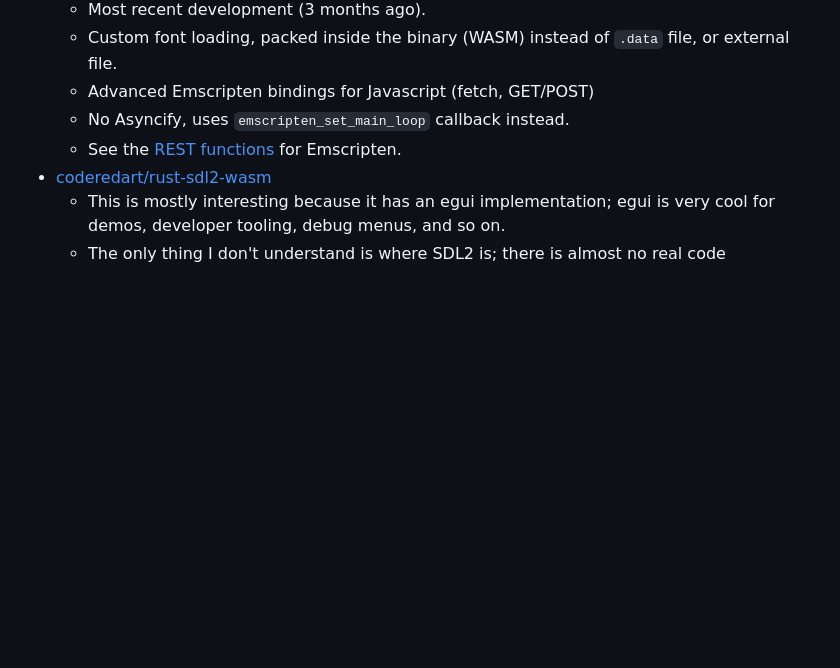
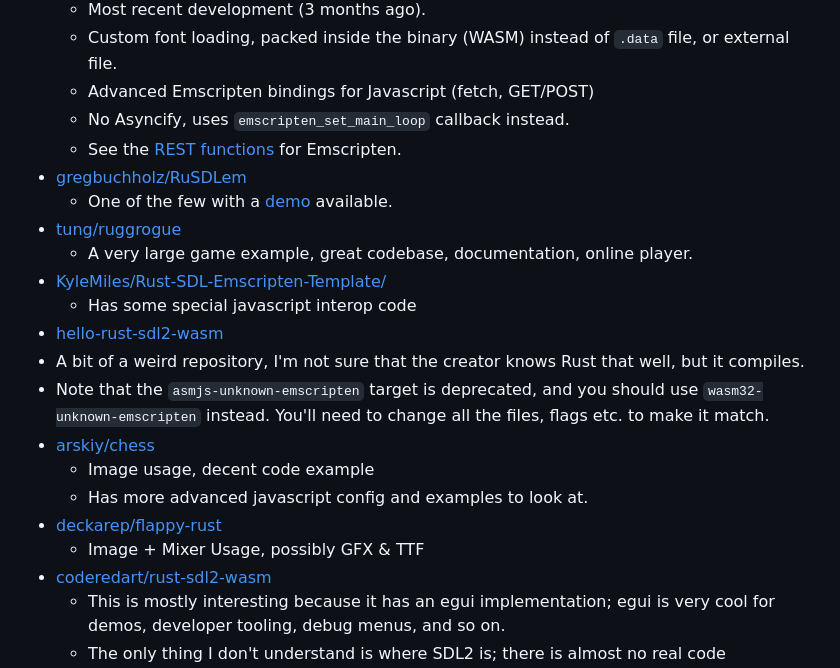
Before and after one commit to Xevion/rust-sdl2-emscripten, a Markdown page: README.md, the part around one of its changes. Drawn GitHub-style; blank space fills up the shorter version.

```diff
--- a/README.md
+++ b/README.md
@@ -57,6 +51,20 @@ This is an experimental repository while testing a Rust + SDL2 project built wit
   - Advanced Emscripten bindings for Javascript (fetch, GET/POST)
   - No Asyncify, uses `emscripten_set_main_loop` callback instead.
   - See the [REST functions](https://github.com/aelred/tetris/blob/master/tetris/src/rest.rs#L99) for Emscripten.
+- [gregbuchholz/RuSDLem](https://github.com/gregbuchholz/RuSDLem)
+  - One of the few with a [demo](https://gregbuchholz.github.io/) available.
+- [tung/ruggrogue](https://github.com/tung/ruggrogue/)
+  - A very large game example, great codebase, documentation, online player.
+- [KyleMiles/Rust-SDL-Emscripten-Template/](https://github.com/KyleMiles/Rust-SDL-Emscripten-Template/)
+  - Has some special javascript interop code
+- [hello-rust-sdl2-wasm](https://github.com/awwsmm/hello-rust-sdl2-wasm)
+-  A bit of a weird repository, I'm not sure that the creator knows Rust that well, but it compiles.
+-  Note that the `asmjs-unknown-emscripten` target is deprecated, and you should use `wasm32-unknown-emscripten` instead. You'll need to change all the files, flags etc. to make it match.
+- [arskiy/chess](https://github.com/arskiy/chess/)
+  - Image usage, decent code example
+  - Has more advanced javascript config and examples to look at.
+- [deckarep/flappy-rust](https://github.com/deckarep/flappy-rust/)
+  - Image + Mixer Usage, possibly GFX & TTF
 - [coderedart/rust-sdl2-wasm](https://github.com/coderedart/rust-sdl2-wasm/tree/master)
   - This is mostly interesting because it has an egui implementation; egui is very cool for demos, developer tooling, debug menus, and so on.
   - The only thing I don't understand is where SDL2 is; there is almost no real code referencing SDL2 except a `SDL2Backend` provided by the `egui` crate. Weird.
```
Also changed, not shown: other parts of README.md (+27 -33 lines).
